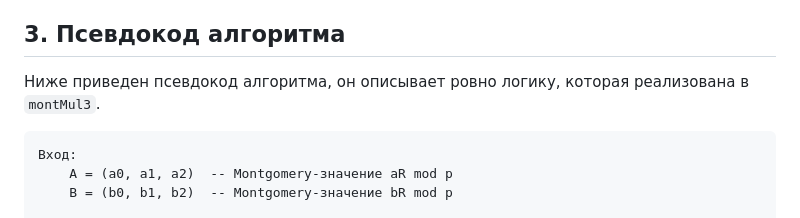
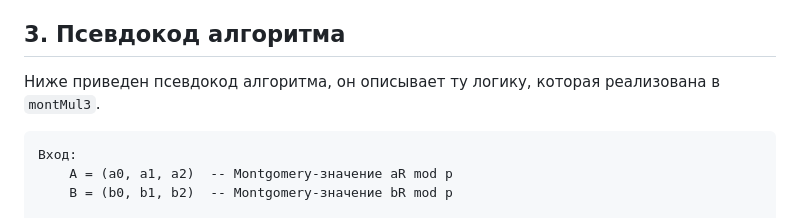
Before and after one commit to ASemenovng/diploma-final, a Markdown page: docs/MNT4_3LIMB_MONTMUL3_FINAL_STUDY_RU.md, the part around the change. Drawn GitHub-style.

````diff
--- a/docs/MNT4_3LIMB_MONTMUL3_FINAL_STUDY_RU.md
+++ b/docs/MNT4_3LIMB_MONTMUL3_FINAL_STUDY_RU.md
@@ -63,7 +63,7 @@ CIOS означает `Coarsely Integrated Operand Scanning`. Смысл схе
 
 ## 3. Псевдокод алгоритма
 
-Ниже приведен псевдокод алгоритма, он описывает ровно логику, которая реализована в `montMul3`.
+Ниже приведен псевдокод алгоритма, он описывает ту логику, которая реализована в `montMul3`.
 
 ```text
 Вход:
````
